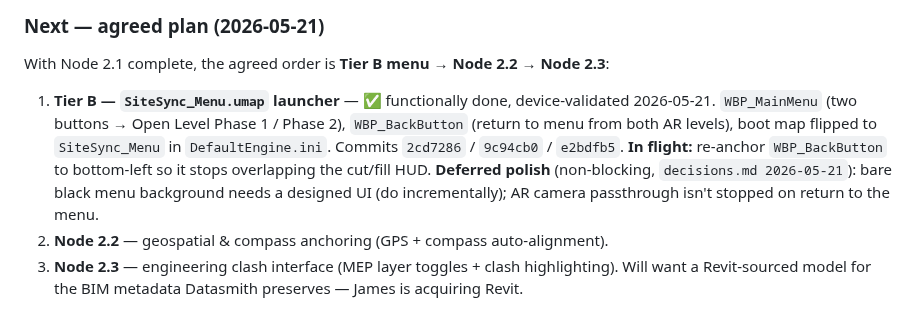
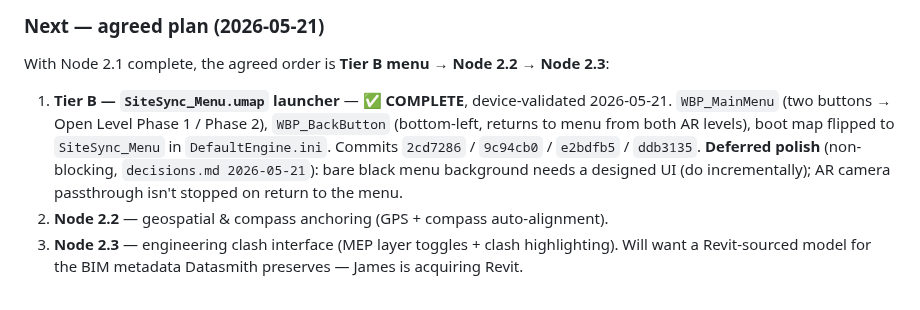
Before and after one commit to jamesrusso12/SiteSync-AR, a Markdown page: CLAUDE.md, the part around the change. Rendered like a GitHub page.

Commit message:
docs: mark Tier B complete in the roadmap
Tier B launcher (menu + back button) is device-validated and fully shipped
across 2cd7286 / 9c94cb0 / e2bdfb5 / ddb3135.

Co-Authored-By: Claude Opus 4.7 (1M context) <noreply@anthropic.com>

```diff
--- a/CLAUDE.md
+++ b/CLAUDE.md
@@ -610,7 +610,7 @@ Known issue logged + deferred: ~1s green flash at startup before AR passthrough
 
 With Node 2.1 complete, the agreed order is **Tier B menu → Node 2.2 → Node 2.3**:
 
-1. **Tier B — `SiteSync_Menu.umap` launcher** — ✅ functionally done, device-validated 2026-05-21. `WBP_MainMenu` (two buttons → Open Level Phase 1 / Phase 2), `WBP_BackButton` (return to menu from both AR levels), boot map flipped to `SiteSync_Menu` in `DefaultEngine.ini`. Commits `2cd7286` / `9c94cb0` / `e2bdfb5`. **In flight:** re-anchor `WBP_BackButton` to bottom-left so it stops overlapping the cut/fill HUD. **Deferred polish** (non-blocking, `decisions.md 2026-05-21`): bare black menu background needs a designed UI (do incrementally); AR camera passthrough isn't stopped on return to the menu.
+1. **Tier B — `SiteSync_Menu.umap` launcher** — ✅ **COMPLETE**, device-validated 2026-05-21. `WBP_MainMenu` (two buttons → Open Level Phase 1 / Phase 2), `WBP_BackButton` (bottom-left, returns to menu from both AR levels), boot map flipped to `SiteSync_Menu` in `DefaultEngine.ini`. Commits `2cd7286` / `9c94cb0` / `e2bdfb5` / `ddb3135`. **Deferred polish** (non-blocking, `decisions.md 2026-05-21`): bare black menu background needs a designed UI (do incrementally); AR camera passthrough isn't stopped on return to the menu.
 2. **Node 2.2** — geospatial & compass anchoring (GPS + compass auto-alignment).
 3. **Node 2.3** — engineering clash interface (MEP layer toggles + clash highlighting). Will want a Revit-sourced model for the BIM metadata Datasmith preserves — James is acquiring Revit.
 
```
